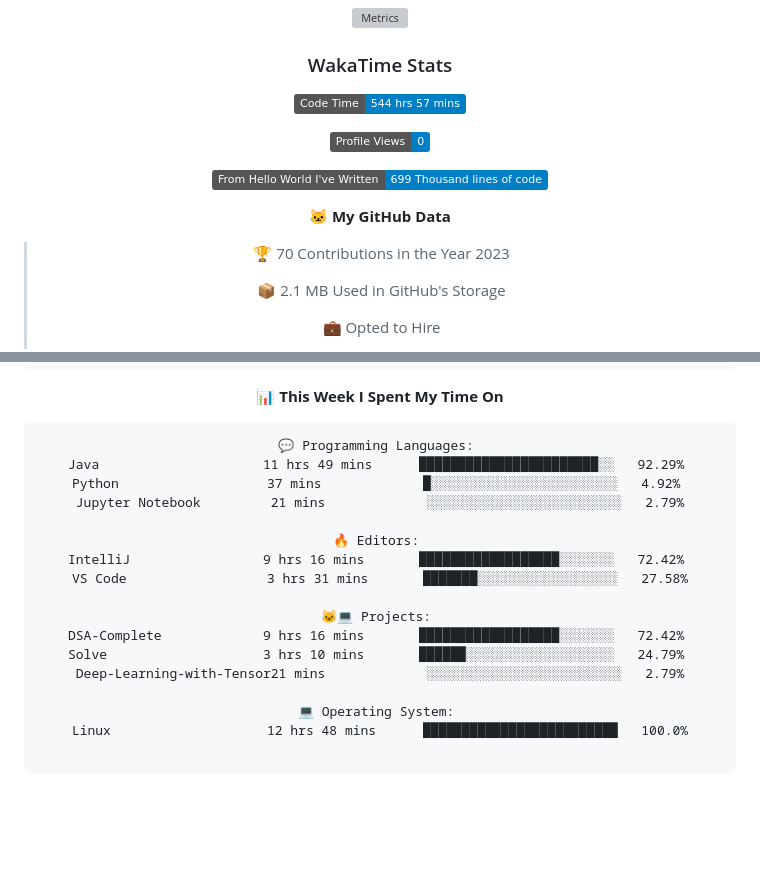
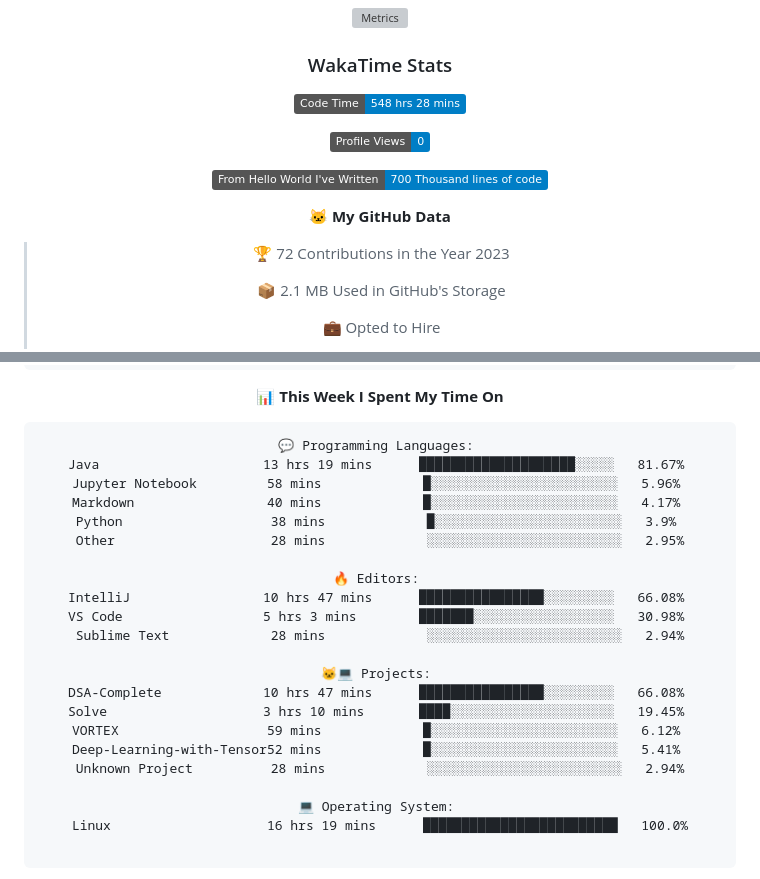
Before and after one commit to indrapaul824/indrapaul824, a Markdown page: README.md, 2 parts joined by grey strips. Rendered like a GitHub page; folded sections open; badges without logos; blank space fills up the shorter version; grey boxes are pictures that could not be loaded.

Commit message:
Updated with Dev Metrics

````diff
--- a/README.md
+++ b/README.md
@@ -149,15 +149,15 @@ Domain | Technology/Tool
 
 ### WakaTime Stats
 <!--START_SECTION:waka-->
-![Code Time](http://img.shields.io/badge/Code%20Time-544%20hrs%2057%20mins-blue)
+![Code Time](http://img.shields.io/badge/Code%20Time-548%20hrs%2028%20mins-blue)
 
 ![Profile Views](http://img.shields.io/badge/Profile%20Views-0-blue)
 
-![Lines of code](https://img.shields.io/badge/From%20Hello%20World%20I%27ve%20Written-699%20Thousand%20lines%20of%20code-blue)
+![Lines of code](https://img.shields.io/badge/From%20Hello%20World%20I%27ve%20Written-700%20Thousand%20lines%20of%20code-blue)
 
 **🐱 My GitHub Data**
 
-> 🏆 70 Contributions in the Year 2023
+> 🏆 72 Contributions in the Year 2023
  >
 > 📦 2.1 MB Used in GitHub's Storage
  >
@@ -182,21 +182,26 @@ Domain | Technology/Tool
 
 ```text
 💬 Programming Languages:
-Java                     11 hrs 49 mins      ███████████████████████░░   92.29%
-Python                   37 mins             █░░░░░░░░░░░░░░░░░░░░░░░░   4.92%
-Jupyter Notebook         21 mins             ░░░░░░░░░░░░░░░░░░░░░░░░░   2.79%
+Java                     13 hrs 19 mins      ████████████████████░░░░░   81.67%
+Jupyter Notebook         58 mins             █░░░░░░░░░░░░░░░░░░░░░░░░   5.96%
+Markdown                 40 mins             █░░░░░░░░░░░░░░░░░░░░░░░░   4.17%
+Python                   38 mins             █░░░░░░░░░░░░░░░░░░░░░░░░   3.9%
+Other                    28 mins             ░░░░░░░░░░░░░░░░░░░░░░░░░   2.95%
 
 🔥 Editors:
-IntelliJ                 9 hrs 16 mins       ██████████████████░░░░░░░   72.42%
-VS Code                  3 hrs 31 mins       ███████░░░░░░░░░░░░░░░░░░   27.58%
+IntelliJ                 10 hrs 47 mins      ████████████████░░░░░░░░░   66.08%
+VS Code                  5 hrs 3 mins        ███████░░░░░░░░░░░░░░░░░░   30.98%
+Sublime Text             28 mins             ░░░░░░░░░░░░░░░░░░░░░░░░░   2.94%
 
 🐱‍💻 Projects:
-DSA-Complete             9 hrs 16 mins       ██████████████████░░░░░░░   72.42%
-Solve                    3 hrs 10 mins       ██████░░░░░░░░░░░░░░░░░░░   24.79%
-Deep-Learning-with-Tensor21 mins             ░░░░░░░░░░░░░░░░░░░░░░░░░   2.79%
+DSA-Complete             10 hrs 47 mins      ████████████████░░░░░░░░░   66.08%
+Solve                    3 hrs 10 mins       ████░░░░░░░░░░░░░░░░░░░░░   19.45%
+VORTEX                   59 mins             █░░░░░░░░░░░░░░░░░░░░░░░░   6.12%
+Deep-Learning-with-Tensor52 mins             █░░░░░░░░░░░░░░░░░░░░░░░░   5.41%
+Unknown Project          28 mins             ░░░░░░░░░░░░░░░░░░░░░░░░░   2.94%
 
 💻 Operating System:
-Linux                    12 hrs 48 mins      █████████████████████████   100.0%
+Linux                    16 hrs 19 mins      █████████████████████████   100.0%
 
 ```
 
````
Also changed, not shown: other parts of README.md (+5 -5 lines).
